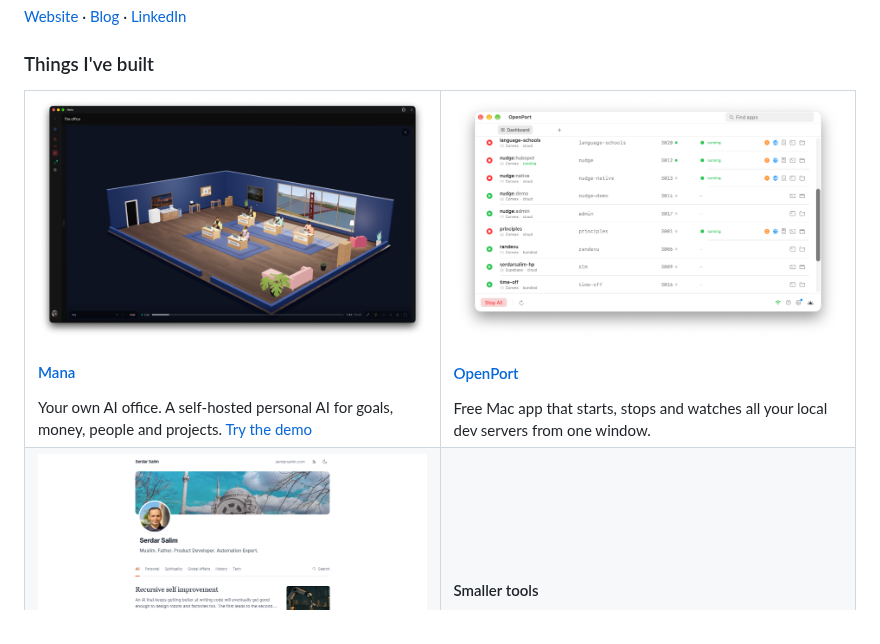
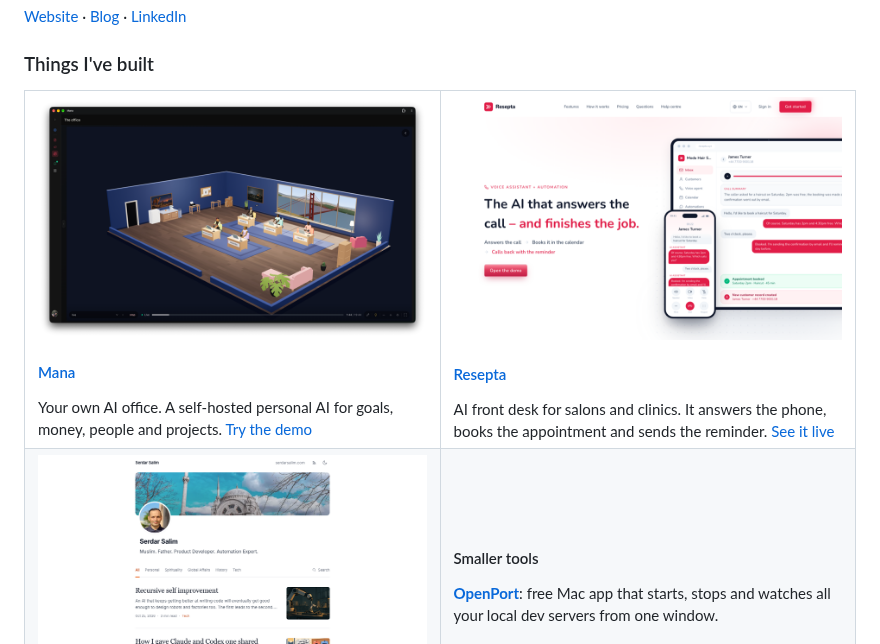
Before and after one commit to serdarsalim/serdarsalim, a Markdown page: README.md, the part around the change. Drawn GitHub-style; pictures changed too: images/openport.png (deleted), images/resepta.png (added).

Commit message:
Feature Resepta; OpenPort moves to smaller tools
Co-Authored-By: Claude Opus 5.5 <noreply@anthropic.com>

```diff
--- a/README.md
+++ b/README.md
@@ -14,9 +14,9 @@ I build apps, voice agents and automations, for my own products and for clients.
 Your own AI office. A self-hosted personal AI for goals, money, people and projects. <a href="https://mana.serdarsalim.com">Try the demo</a>
 </td>
 <td width="50%" valign="top">
-<a href="https://github.com/serdarsalim/openport"><img src="images/openport.png" alt="OpenPort"></a>
-<h4><a href="https://github.com/serdarsalim/openport">OpenPort</a></h4>
-Free Mac app that starts, stops and watches all your local dev servers from one window.
+<a href="https://resepta.xyz"><img src="images/resepta.png" alt="Resepta"></a>
+<h4><a href="https://resepta.xyz">Resepta</a></h4>
+AI front desk for salons and clinics. It answers the phone, books the appointment and sends the reminder. <a href="https://resepta.xyz">See it live</a>
 </td>
 </tr>
 <tr>
@@ -27,6 +27,7 @@ The self-hosted blog I write on, with a built-in editor and a publish API.
 </td>
 <td width="50%" valign="top">
 <h4>Smaller tools</h4>
+<a href="https://github.com/serdarsalim/openport"><b>OpenPort</b></a>: free Mac app that starts, stops and watches all your local dev servers from one window.<br><br>
 <a href="https://github.com/serdarsalim/Apple-Voice-Memos-Transcriber"><b>Oh Memo</b></a>: search, export and summarize your Apple Voice Memos transcripts.<br><br>
 <a href="https://github.com/serdarsalim/N8N-Tester-Webapp"><b>n8n studio</b></a>: test and debug n8n workflows with every node's input and output on one screen.
 </td>
```
